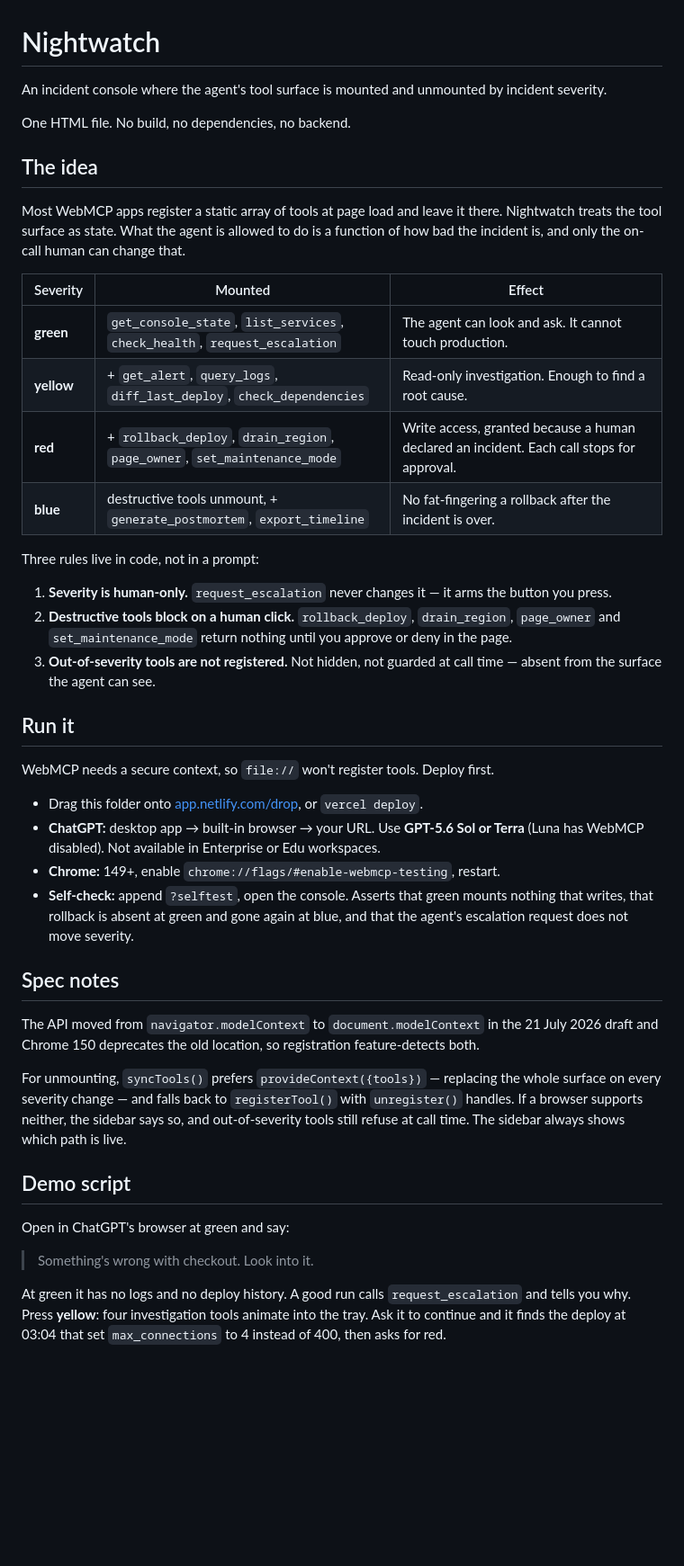
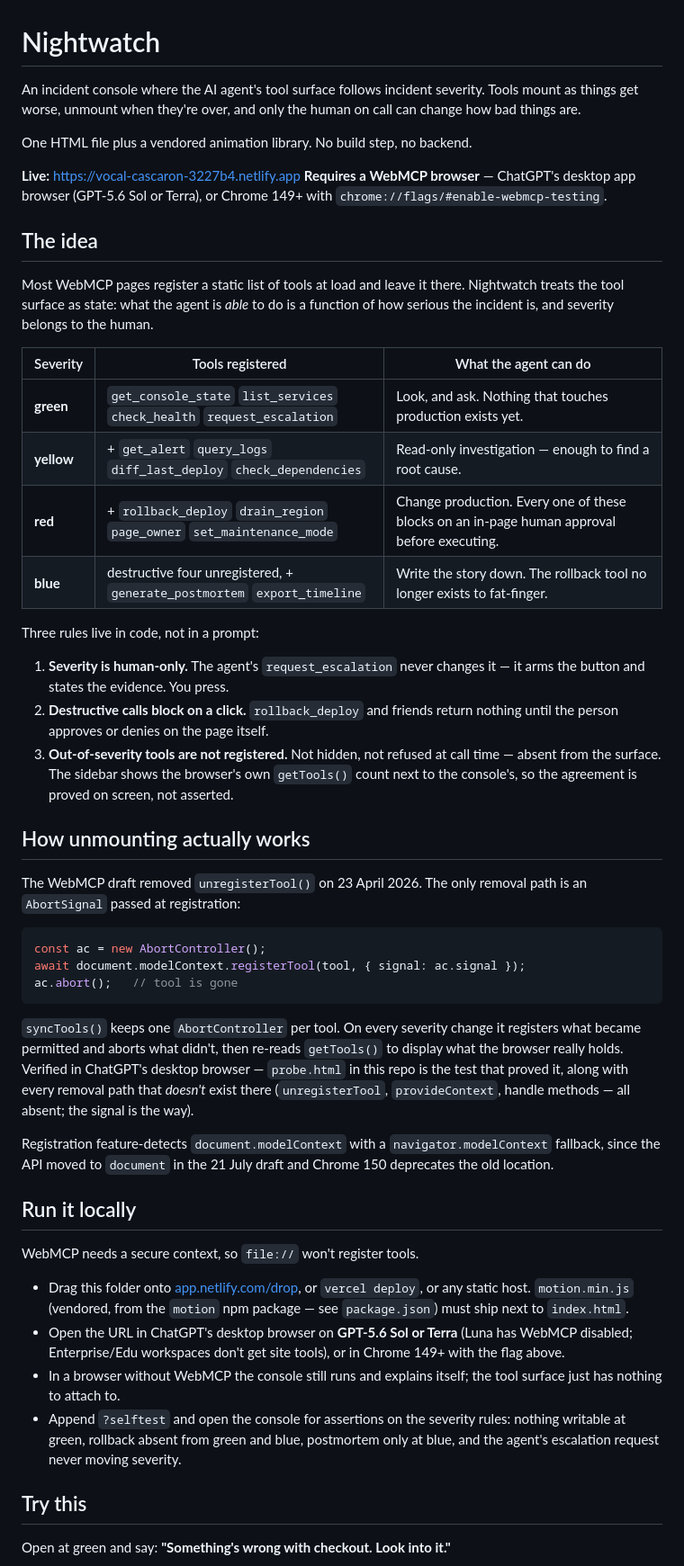
Before and after one commit to xan-antx/nightwatch, a Markdown page: README.md, the part around one of its changes. Shown at 90% size. GitHub-like rendering; blank space fills up the shorter version.

Commit message:
Rewrite docs to match verified AbortSignal unmounting

````diff
--- a/README.md
+++ b/README.md
@@ -1,59 +1,79 @@
 # Nightwatch
 
-An incident console where the agent's tool surface is mounted and unmounted by incident severity.
+An incident console where the AI agent's tool surface follows incident severity.
+Tools mount as things get worse, unmount when they're over, and only the human
+on call can change how bad things are.
 
-One HTML file. No build, no dependencies, no backend.
+One HTML file plus a vendored animation library. No build step, no backend.
+
+**Live:** https://vocal-cascaron-3227b4.netlify.app
+**Requires a WebMCP browser** — ChatGPT's desktop app browser (GPT-5.6 Sol or
+Terra), or Chrome 149+ with `chrome://flags/#enable-webmcp-testing`.
 
 ## The idea
 
-Most WebMCP apps register a static array of tools at page load and leave it there. Nightwatch
-treats the tool surface as state. What the agent is allowed to do is a function of how bad the
-incident is, and only the on-call human can change that.
+Most WebMCP pages register a static list of tools at load and leave it there.
+Nightwatch treats the tool surface as state: what the agent is *able* to do is
+a function of how serious the incident is, and severity belongs to the human.
 
-| Severity | Mounted | Effect |
-|---|---|---|
-| **green** | `get_console_state`, `list_services`, `check_health`, `request_escalation` | The agent can look and ask. It cannot touch production. |
-| **yellow** | + `get_alert`, `query_logs`, `diff_last_deploy`, `check_dependencies` | Read-only investigation. Enough to find a root cause. |
-| **red** | + `rollback_deploy`, `drain_region`, `page_owner`, `set_maintenance_mode` | Write access, granted because a human declared an incident. Each call stops for approval. |
-| **blue** | destructive tools unmount, + `generate_postmortem`, `export_timeline` | No fat-fingering a rollback after the incident is over. |
+| Severity   | Tools registered | What the agent can do |
+| ---------- | ---------------- | --------------------- |
+| **green**  | `get_console_state` `list_services` `check_health` `request_escalation` | Look, and ask. Nothing that touches production exists yet. |
+| **yellow** | + `get_alert` `query_logs` `diff_last_deploy` `check_dependencies` | Read-only investigation — enough to find a root cause. |
+| **red**    | + `rollback_deploy` `drain_region` `page_owner` `set_maintenance_mode` | Change production. Every one of these blocks on an in-page human approval before executing. |
+| **blue**   | destructive four unregistered, + `generate_postmortem` `export_timeline` | Write the story down. The rollback tool no longer exists to fat-finger. |
 
 Three rules live in code, not in a prompt:
 
-1. **Severity is human-only.** `request_escalation` never changes it — it arms the button you press.
-2. **Destructive tools block on a human click.** `rollback_deploy`, `drain_region`, `page_owner` and
-   `set_maintenance_mode` return nothing until you approve or deny in the page.
-3. **Out-of-severity tools are not registered.** Not hidden, not guarded at call time — absent from
-   the surface the agent can see.
+1. **Severity is human-only.** The agent's `request_escalation` never changes
+   it — it arms the button and states the evidence. You press.
+2. **Destructive calls block on a click.** `rollback_deploy` and friends return
+   nothing until the person approves or denies on the page itself.
+3. **Out-of-severity tools are not registered.** Not hidden, not refused at
+   call time — absent from the surface. The sidebar shows the browser's own
+   `getTools()` count next to the console's, so the agreement is proved on
+   screen, not asserted.
 
-## Run it
+## How unmounting actually works
 
-WebMCP needs a secure context, so `file://` won't register tools. Deploy first.
+The WebMCP draft removed `unregisterTool()` on 23 April 2026. The only
+removal path is an `AbortSignal` passed at registration:
 
-- Drag this folder onto [app.netlify.com/drop](https://app.netlify.com/drop), or `vercel deploy`.
-- **ChatGPT:** desktop app → built-in browser → your URL. Use **GPT-5.6 Sol or Terra** (Luna has
-  WebMCP disabled). Not available in Enterprise or Edu workspaces.
-- **Chrome:** 149+, enable `chrome://flags/#enable-webmcp-testing`, restart.
-- **Self-check:** append `?selftest`, open the console. Asserts that green mounts nothing that
-  writes, that rollback is absent at green and gone again at blue, and that the agent's escalation
-  request does not move severity.
+```js
+const ac = new AbortController();
+await document.modelContext.registerTool(tool, { signal: ac.signal });
+ac.abort();   // tool is gone
+```
 
-## Spec notes
+`syncTools()` keeps one `AbortController` per tool. On every severity change it
+registers what became permitted and aborts what didn't, then re-reads
+`getTools()` to display what the browser really holds. Verified in ChatGPT's
+desktop browser — `probe.html` in this repo is the test that proved it, along
+with every removal path that *doesn't* exist there (`unregisterTool`,
+`provideContext`, handle methods — all absent; the signal is the way).
 
-The API moved from `navigator.modelContext` to `document.modelContext` in the 21 July 2026 draft and
-Chrome 150 deprecates the old location, so registration feature-detects both.
+Registration feature-detects `document.modelContext` with a
+`navigator.modelContext` fallback, since the API moved to `document` in the
+21 July draft and Chrome 150 deprecates the old location.
 
-For unmounting, `syncTools()` prefers `provideContext({tools})` — replacing the whole surface on
-every severity change — and falls back to `registerTool()` with `unregister()` handles. If a browser
-supports neither, the sidebar says so, and out-of-severity tools still refuse at call time. The
-sidebar always shows which path is live.
+## Run it locally
 
-## Demo script
+WebMCP needs a secure context, so `file://` won't register tools.
 
-Open in ChatGPT's browser at green and say:
+- Drag this folder onto [app.netlify.com/drop](https://app.netlify.com/drop),
+  or `vercel deploy`, or any static host. `motion.min.js` (vendored, from the
+  `motion` npm package — see `package.json`) must ship next to `index.html`.
+- Open the URL in ChatGPT's desktop browser on **GPT-5.6 Sol or Terra** (Luna
+  has WebMCP disabled; Enterprise/Edu workspaces don't get site tools), or in
+  Chrome 149+ with the flag above.
+- In a browser without WebMCP the console still runs and explains itself; the
+  tool surface just has nothing to attach to.
+- Append `?selftest` and open the console for assertions on the severity
+  rules: nothing writable at green, rollback absent from green and blue,
+  postmortem only at blue, and the agent's escalation request never moving
+  severity.
 
-> Something's wrong with checkout. Look into it.
+## Try this
 
-At green it has no logs and no deploy history. A good run calls `request_escalation` and tells you
-why. Press **yellow**: four investigation tools animate into the tray. Ask it to continue and it
-finds the deploy at 03:04 that set `max_connections` to 4 instead of 400, then asks for red.
+Open at green and say: **"Something's wrong with checkout. Look into it."**
 
````
Also changed, not shown: other parts of README.md (+16 -3 lines), NOTES.md (+54 -62 lines), SUBMISSION.md (added, +151 -0 lines).
